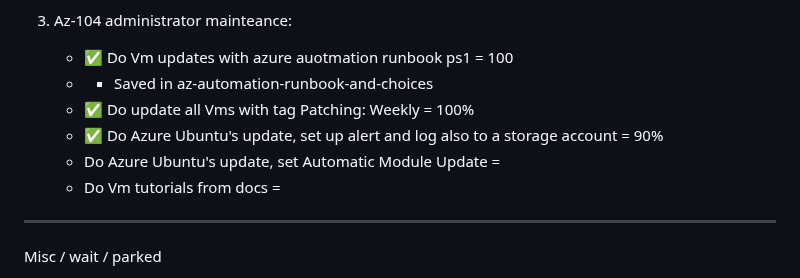
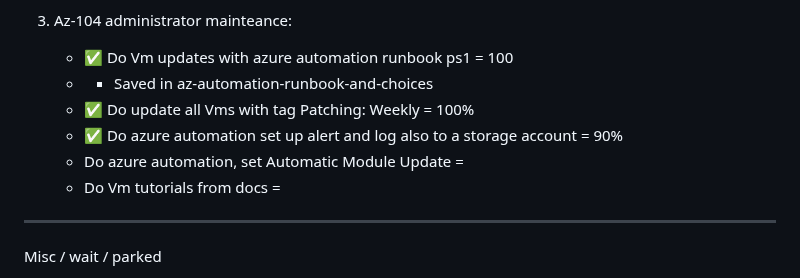
Before and after one commit to spawnmarvel/todo-and-current, a Markdown page: README.md, the part around the change. Rendered like a GitHub page.

Commit message:
comapare

```diff
--- a/README.md
+++ b/README.md
@@ -78,11 +78,11 @@ sudo apt autoremove && sudo apt autoclean
     - Do MySQL replication to Azure Flexible server from local, local is source az is replica
 
 3. Az-104 administrator mainteance:
-    - :white_check_mark: Do Vm updates with azure auotmation runbook ps1 = 100
+    - :white_check_mark: Do Vm updates with azure automation runbook ps1 = 100
     - - Saved in az-automation-runbook-and-choices
     - :white_check_mark: Do update all Vms with tag Patching: Weekly = 100%
-    - :white_check_mark: Do Azure Ubuntu's update, set up alert and log also to a storage account = 90%
-    - Do Azure Ubuntu's update, set Automatic Module Update =
+    - :white_check_mark: Do azure automation set up alert and log also to a storage account = 90%
+    - Do azure automation, set Automatic Module Update =
     - Do Vm tutorials from docs =
 
 ---
```
